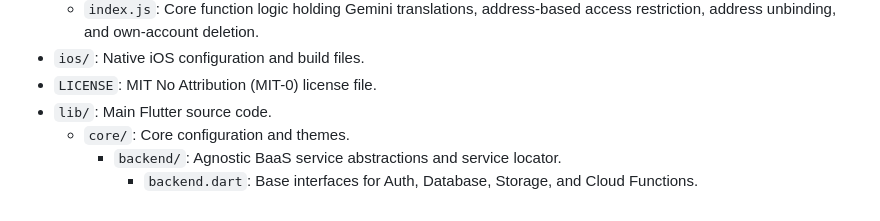
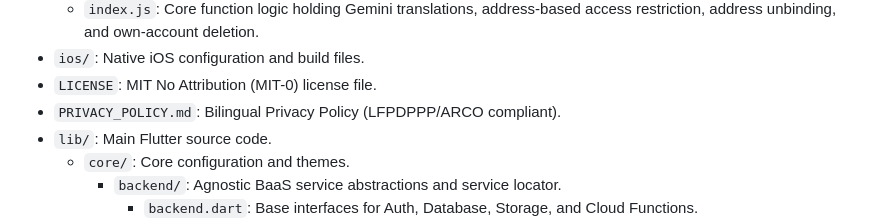
Before and after one commit to danms07/SuburbanLife, a Markdown page: Structure.md, the part around the change. Rendered like a GitHub page.

Commit message:
docs: add bilingual Privacy Policy compliant with LFPDPPP and ARCO rights

```diff
--- a/Structure.md
+++ b/Structure.md
@@ -17,6 +17,7 @@ Current state of project files and folders:
     - `index.js`: Core function logic holding Gemini translations, address-based access restriction, address unbinding, and own-account deletion.
 - `ios/`: Native iOS configuration and build files.
 - `LICENSE`: MIT No Attribution (MIT-0) license file.
+- `PRIVACY_POLICY.md`: Bilingual Privacy Policy (LFPDPPP/ARCO compliant).
 - `lib/`: Main Flutter source code.
     - `core/`: Core configuration and themes.
         - `backend/`: Agnostic BaaS service abstractions and service locator.
```
Also changed, not shown: PRIVACY_POLICY.md (added, +101 -0 lines).
